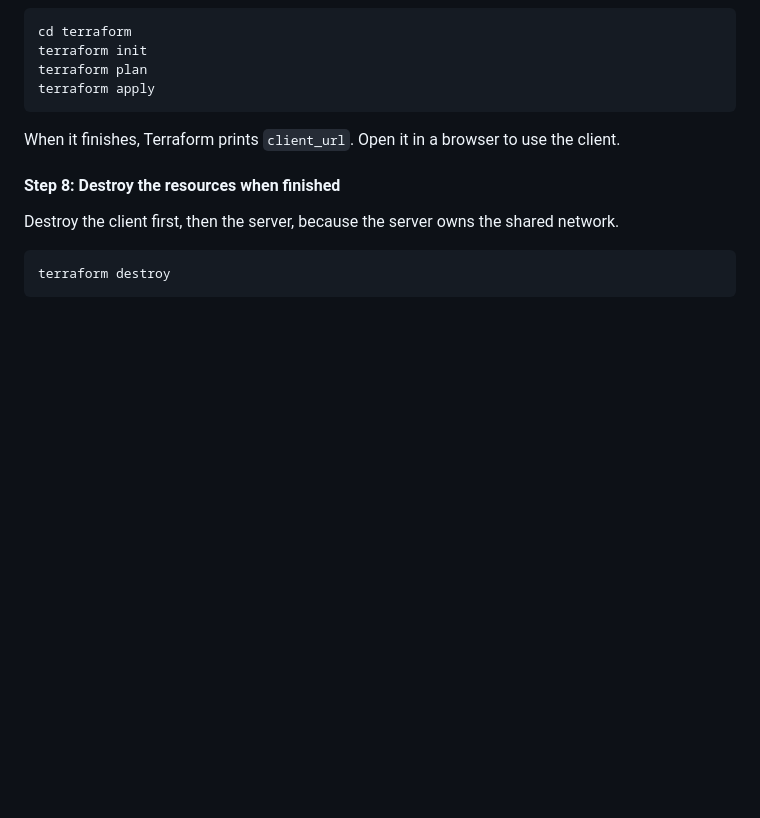
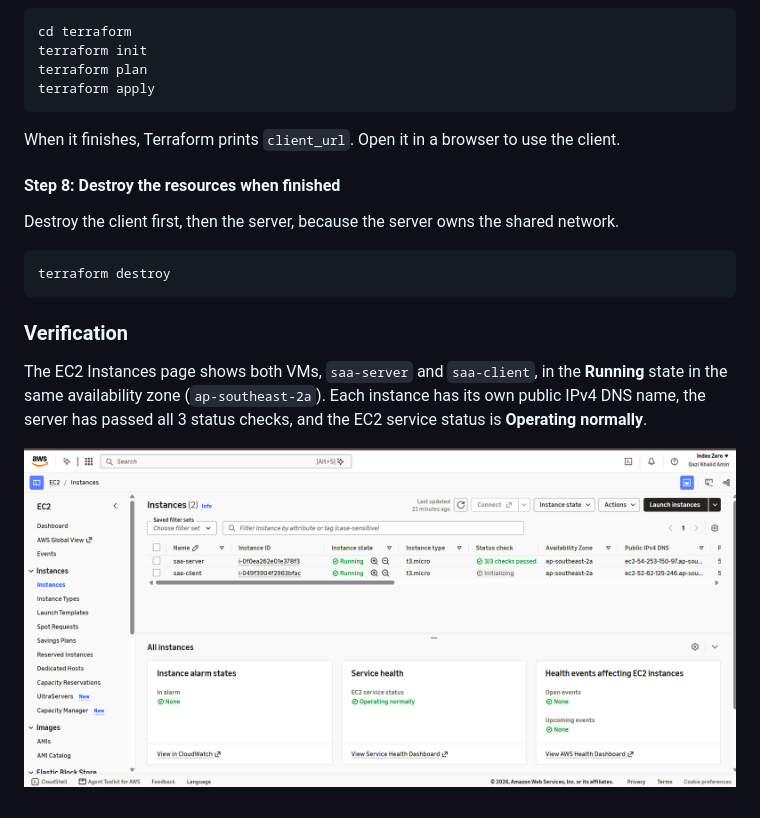
Before and after one commit to Amin-0513/devops-capstone-client, a Markdown page: README.md, the part around the change. Drawn GitHub-style; pictures changed too: AWS_qwen_image/image.png (added); blank space fills up the shorter version.

Commit message:
Add verification section to README

````diff
--- a/README.md
+++ b/README.md
@@ -453,3 +453,9 @@ Destroy the client first, then the server, because the server owns the shared ne
 ```bash
 terraform destroy
 ```
+
+### Verification
+
+The EC2 Instances page shows both VMs, `saa-server` and `saa-client`, in the **Running** state in the same availability zone (`ap-southeast-2a`). Each instance has its own public IPv4 DNS name, the server has passed all 3 status checks, and the EC2 service status is **Operating normally**.
+
+![Verification of both EC2 instances](AWS_qwen_image/image.png)
````
